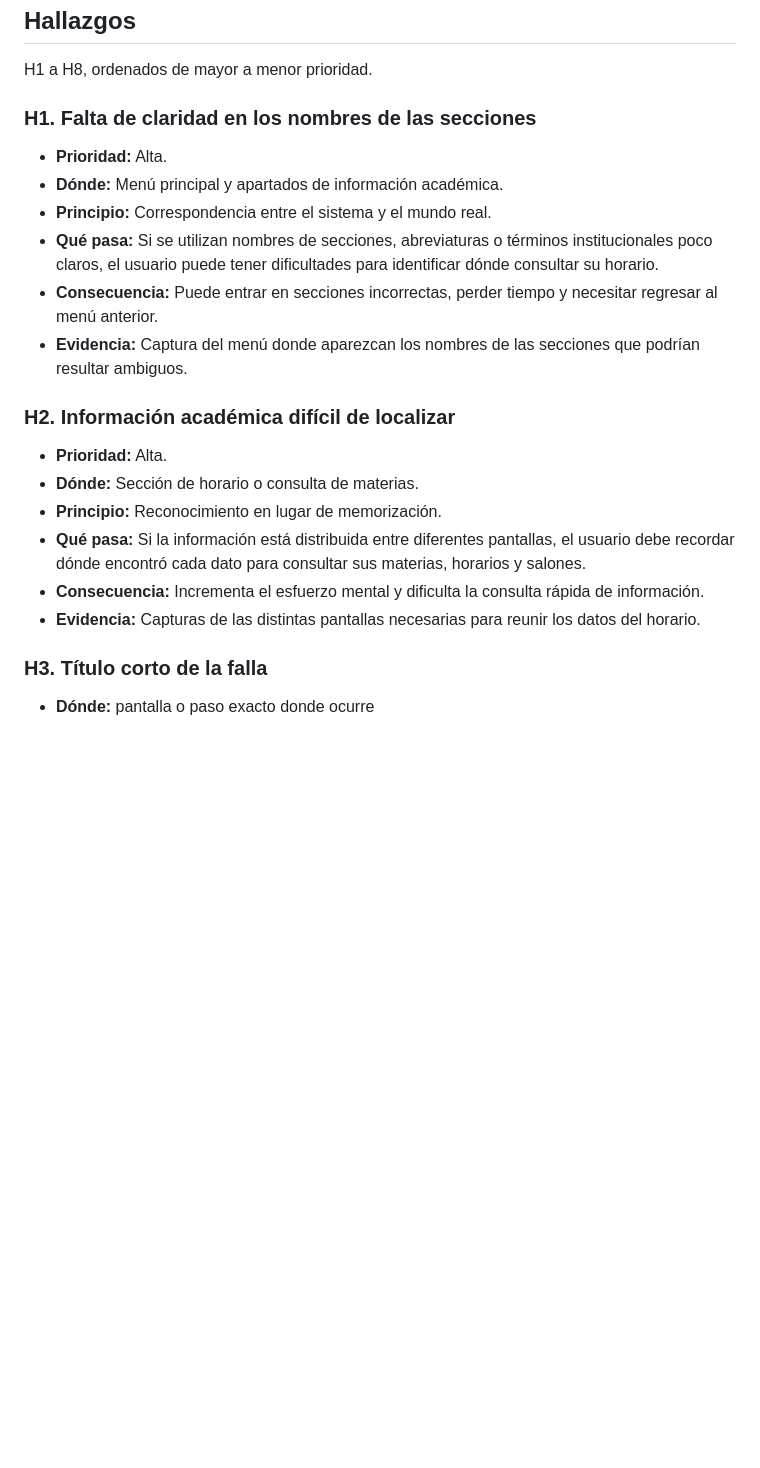
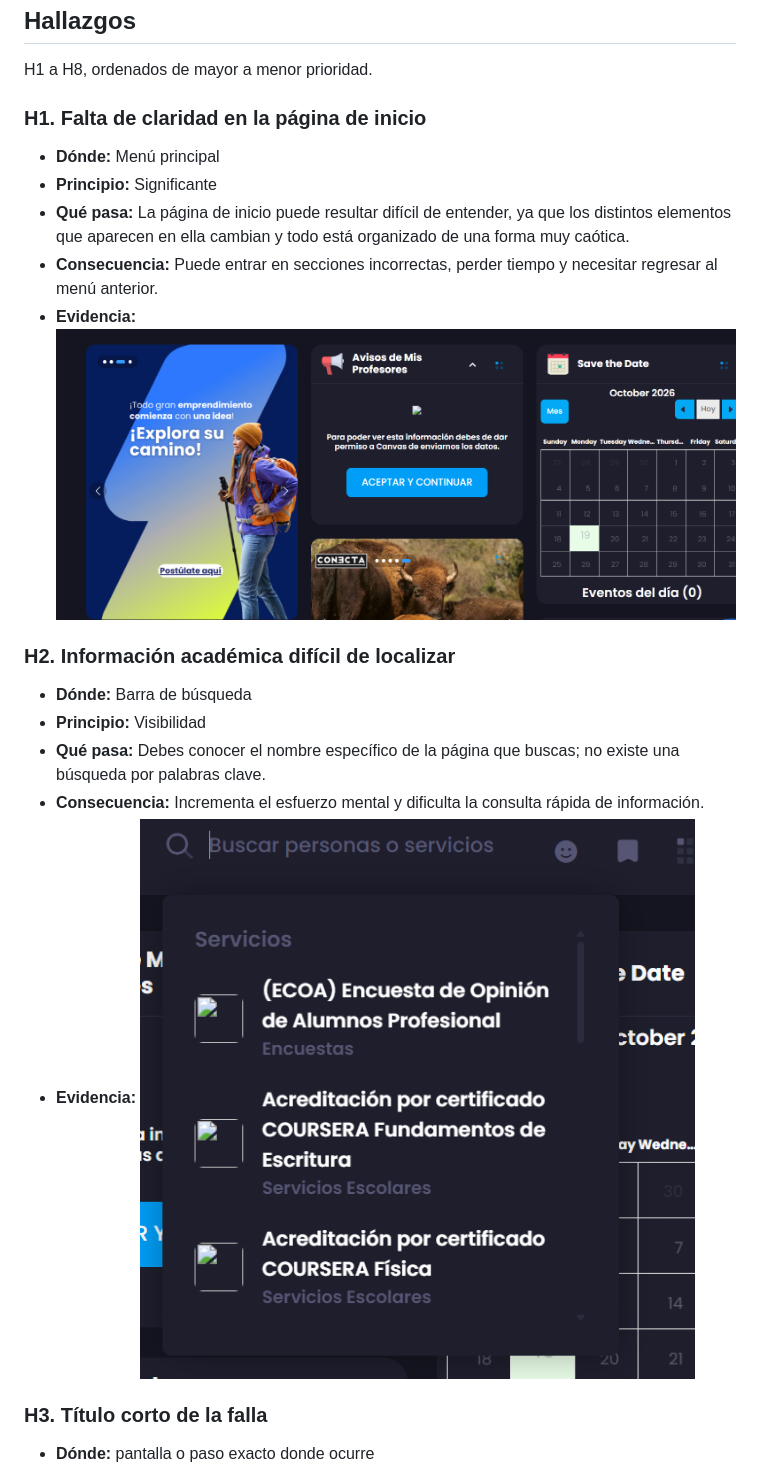
Before and after one commit to AnneliseSpears/proyecto-integrador-equipoTeki, a Markdown page: docs/ux/evaluacion-heuristica.md, the part around the change. GitHub-like rendering; pictures changed too: docs/ux/image-1.png (added), docs/ux/image.png (added); blank space fills up the shorter version.

Commit message:
Agrega evaluacion heuristica del equipo

```diff
--- a/docs/ux/evaluacion-heuristica.md
+++ b/docs/ux/evaluacion-heuristica.md
@@ -11,21 +11,19 @@ Mitec, porque es una plataforma que los estudiantes del Tecnológico de Monterre
 ## Hallazgos
 H1 a H8, ordenados de mayor a menor prioridad.
 
-### H1. Falta de claridad en los nombres de las secciones
-- **Prioridad:** Alta.
-- **Dónde:** Menú principal y apartados de información académica.
-- **Principio:** Correspondencia entre el sistema y el mundo real.
-- **Qué pasa:** Si se utilizan nombres de secciones, abreviaturas o términos institucionales poco claros, el usuario puede tener dificultades para identificar dónde consultar su horario.
+### H1. Falta de claridad en la página de inicio
+- **Dónde:** Menú principal
+- **Principio:** Significante
+- **Qué pasa:** La página de inicio puede resultar difícil de entender, ya que los distintos elementos que aparecen en ella cambian y todo está organizado de una forma muy caótica.
 - **Consecuencia:** Puede entrar en secciones incorrectas, perder tiempo y necesitar regresar al menú anterior.
-- **Evidencia:** Captura del menú donde aparezcan los nombres de las secciones que podrían resultar ambiguos.
+- **Evidencia:** ![alt text](image-1.png)
 
 ### H2. Información académica difícil de localizar
-- **Prioridad:** Alta.
-- **Dónde:** Sección de horario o consulta de materias.
-- **Principio:** Reconocimiento en lugar de memorización.
-- **Qué pasa:** Si la información está distribuida entre diferentes pantallas, el usuario debe recordar dónde encontró cada dato para consultar sus materias, horarios y salones.
+- **Dónde:** Barra de búsqueda
+- **Principio:** Visibilidad
+- **Qué pasa:** Debes conocer el nombre específico de la página que buscas; no existe una búsqueda por palabras clave.
 - **Consecuencia:** Incrementa el esfuerzo mental y dificulta la consulta rápida de información.
-- **Evidencia:** Capturas de las distintas pantallas necesarias para reunir los datos del horario.
+- **Evidencia:** ![alt text](image.png)
 
 ### H3. Título corto de la falla
 
```
